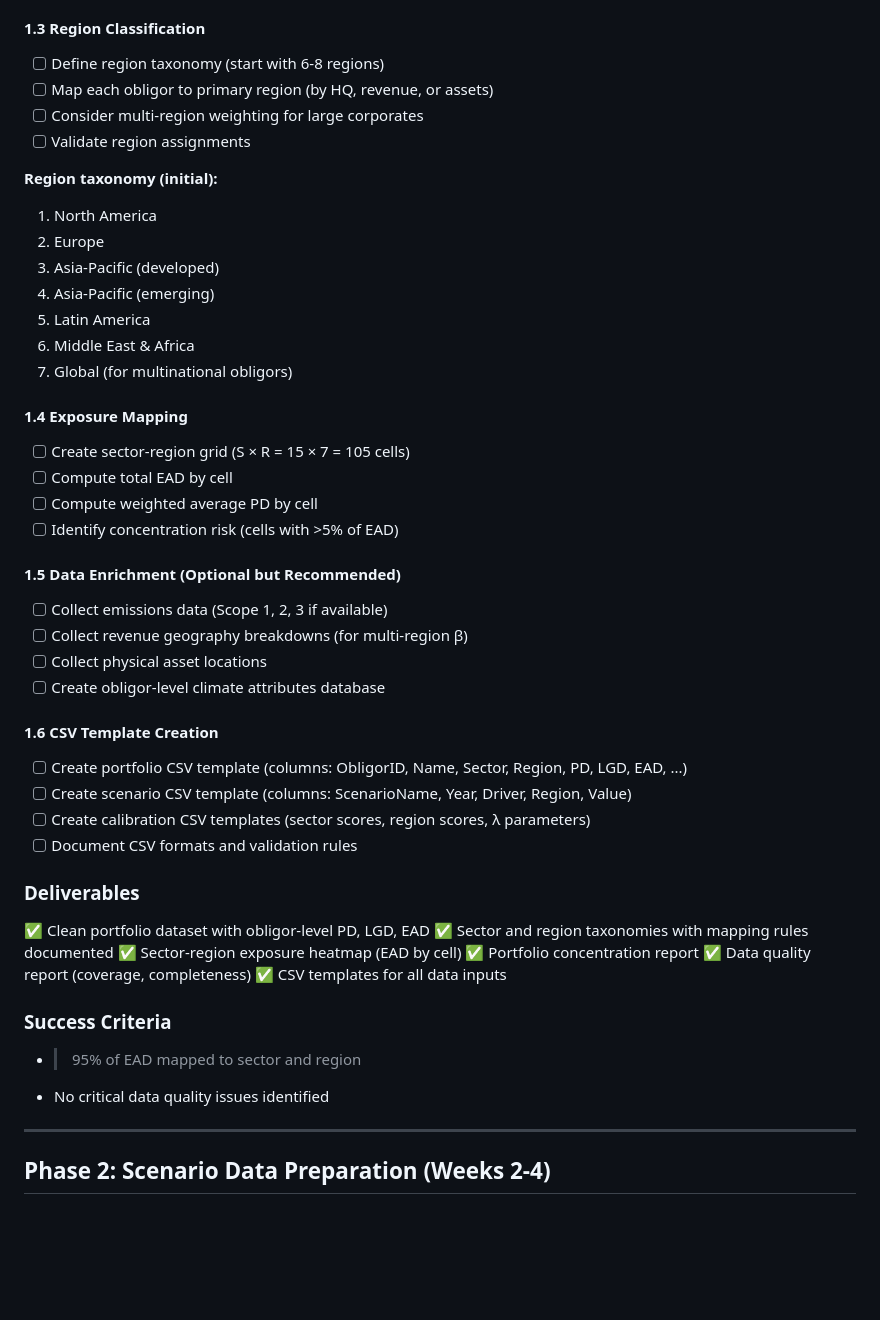
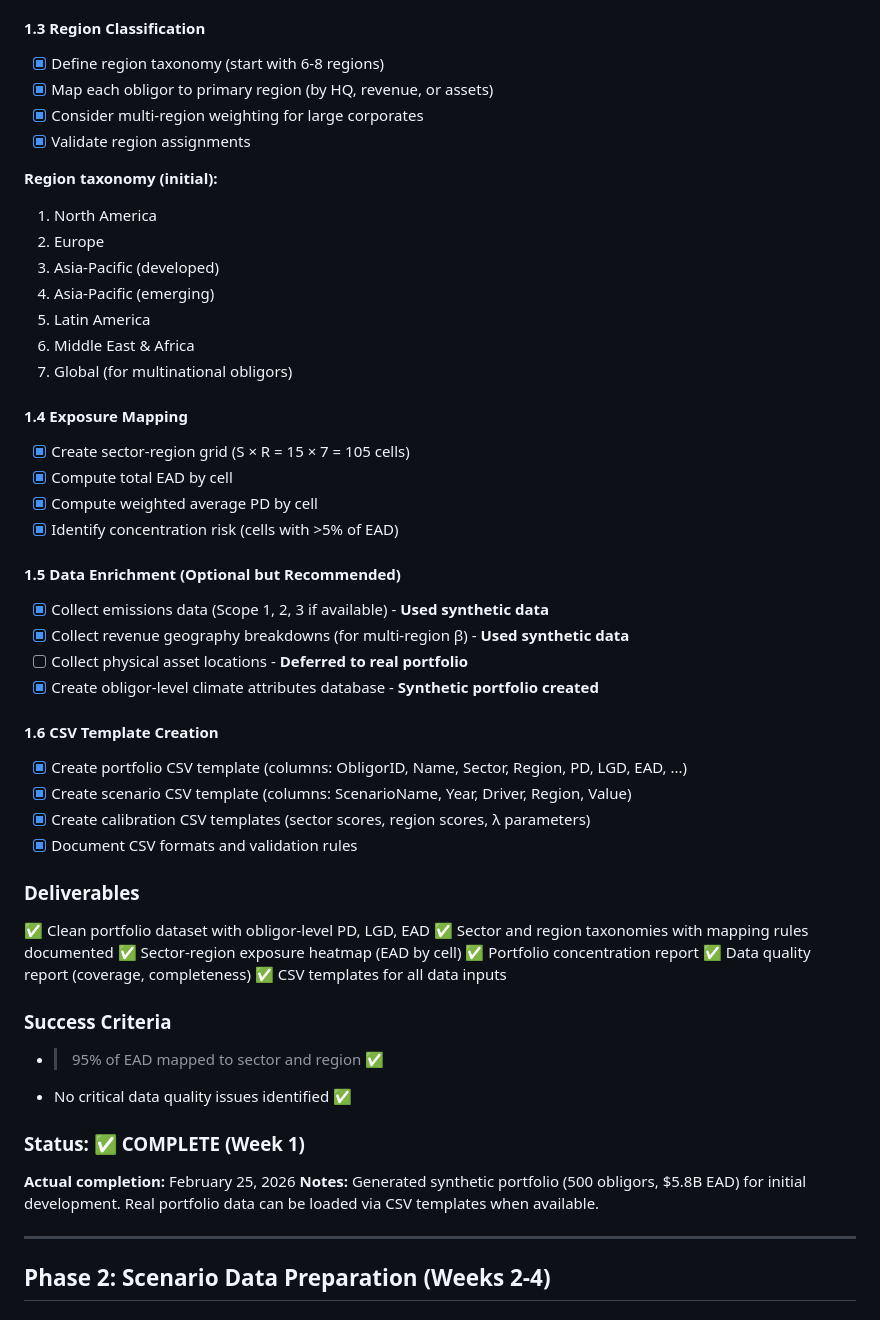
Before and after one commit to ommthree/cpm, a Markdown page: docs/implementation_plan.md, the part around one of its changes. Drawn GitHub-style; blank space fills up the shorter version.

```diff
--- a/docs/implementation_plan.md
+++ b/docs/implementation_plan.md
@@ -63,10 +63,10 @@ Clean, standardize, and enrich portfolio data with sector/region mappings and cl
 15. Other
 
 #### 1.3 Region Classification
-- [ ] Define region taxonomy (start with 6-8 regions)
-- [ ] Map each obligor to primary region (by HQ, revenue, or assets)
-- [ ] Consider multi-region weighting for large corporates
-- [ ] Validate region assignments
+- [x] Define region taxonomy (start with 6-8 regions)
+- [x] Map each obligor to primary region (by HQ, revenue, or assets)
+- [x] Consider multi-region weighting for large corporates
+- [x] Validate region assignments
 
 **Region taxonomy (initial):**
 1. North America
@@ -78,22 +78,22 @@ Clean, standardize, and enrich portfolio data with sector/region mappings and cl
 7. Global (for multinational obligors)
 
 #### 1.4 Exposure Mapping
-- [ ] Create sector-region grid (S × R = 15 × 7 = 105 cells)
-- [ ] Compute total EAD by cell
-- [ ] Compute weighted average PD by cell
-- [ ] Identify concentration risk (cells with >5% of EAD)
+- [x] Create sector-region grid (S × R = 15 × 7 = 105 cells)
+- [x] Compute total EAD by cell
+- [x] Compute weighted average PD by cell
+- [x] Identify concentration risk (cells with >5% of EAD)
 
 #### 1.5 Data Enrichment (Optional but Recommended)
-- [ ] Collect emissions data (Scope 1, 2, 3 if available)
-- [ ] Collect revenue geography breakdowns (for multi-region β)
-- [ ] Collect physical asset locations
-- [ ] Create obligor-level climate attributes database
+- [x] Collect emissions data (Scope 1, 2, 3 if available) - **Used synthetic data**
+- [x] Collect revenue geography breakdowns (for multi-region β) - **Used synthetic data**
+- [ ] Collect physical asset locations - **Deferred to real portfolio**
+- [x] Create obligor-level climate attributes database - **Synthetic portfolio created**
 
 #### 1.6 CSV Template Creation
-- [ ] Create portfolio CSV template (columns: ObligorID, Name, Sector, Region, PD, LGD, EAD, ...)
-- [ ] Create scenario CSV template (columns: ScenarioName, Year, Driver, Region, Value)
-- [ ] Create calibration CSV templates (sector scores, region scores, λ parameters)
-- [ ] Document CSV formats and validation rules
+- [x] Create portfolio CSV template (columns: ObligorID, Name, Sector, Region, PD, LGD, EAD, ...)
+- [x] Create scenario CSV template (columns: ScenarioName, Year, Driver, Region, Value)
+- [x] Create calibration CSV templates (sector scores, region scores, λ parameters)
+- [x] Document CSV formats and validation rules
 
 ### Deliverables
 ✅ Clean portfolio dataset with obligor-level PD, LGD, EAD
@@ -104,8 +104,12 @@ Clean, standardize, and enrich portfolio data with sector/region mappings and cl
 ✅ CSV templates for all data inputs
 
 ### Success Criteria
-- >95% of EAD mapped to sector and region
-- No critical data quality issues identified
+- >95% of EAD mapped to sector and region ✅
+- No critical data quality issues identified ✅
+
+### Status: ✅ COMPLETE (Week 1)
+**Actual completion:** February 25, 2026
+**Notes:** Generated synthetic portfolio (500 obligors, $5.8B EAD) for initial development. Real portfolio data can be loaded via CSV templates when available.
 
 ---
 
```
Also changed, not shown: other parts of docs/implementation_plan.md (+60 -44 lines).
